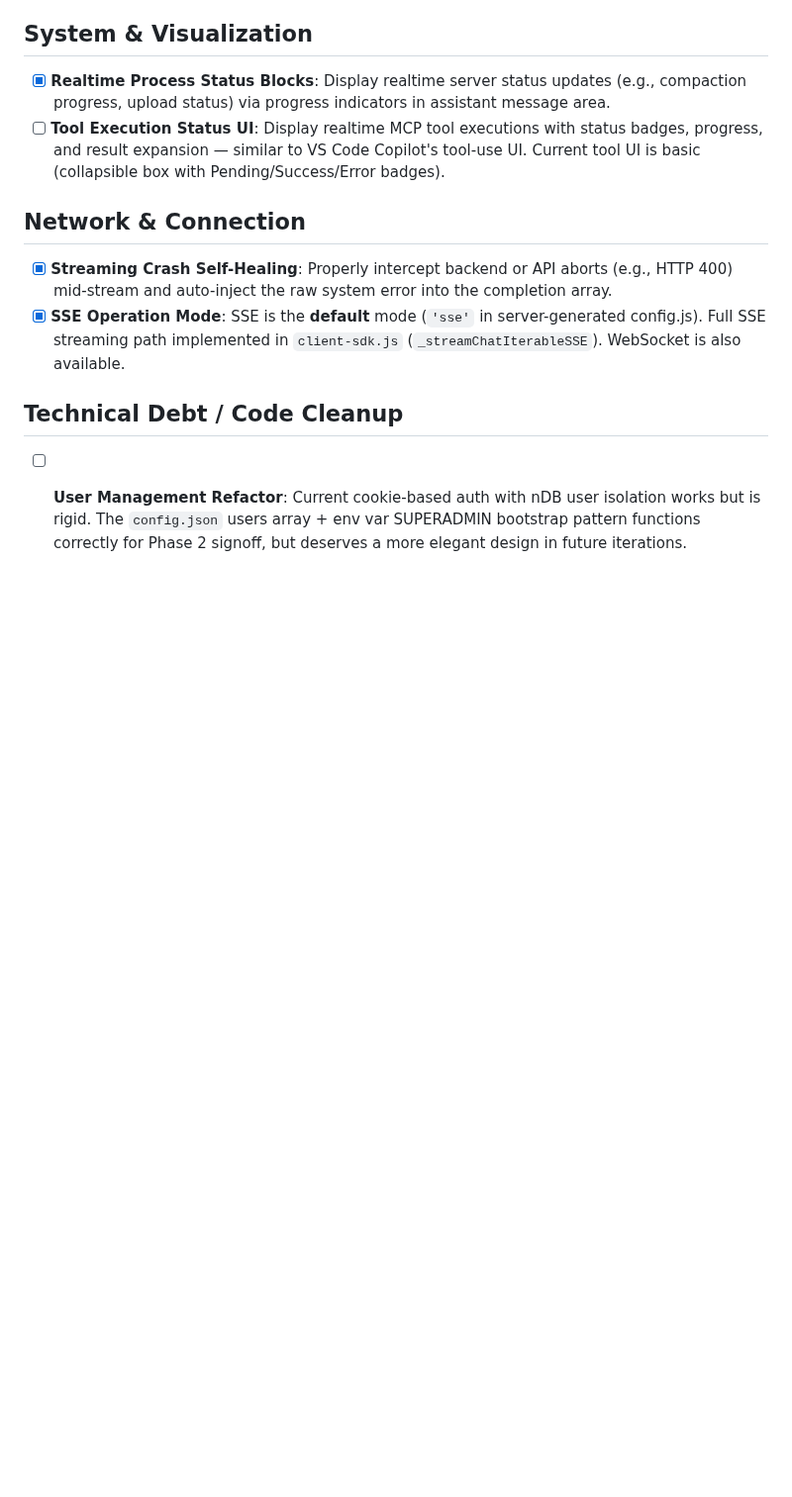
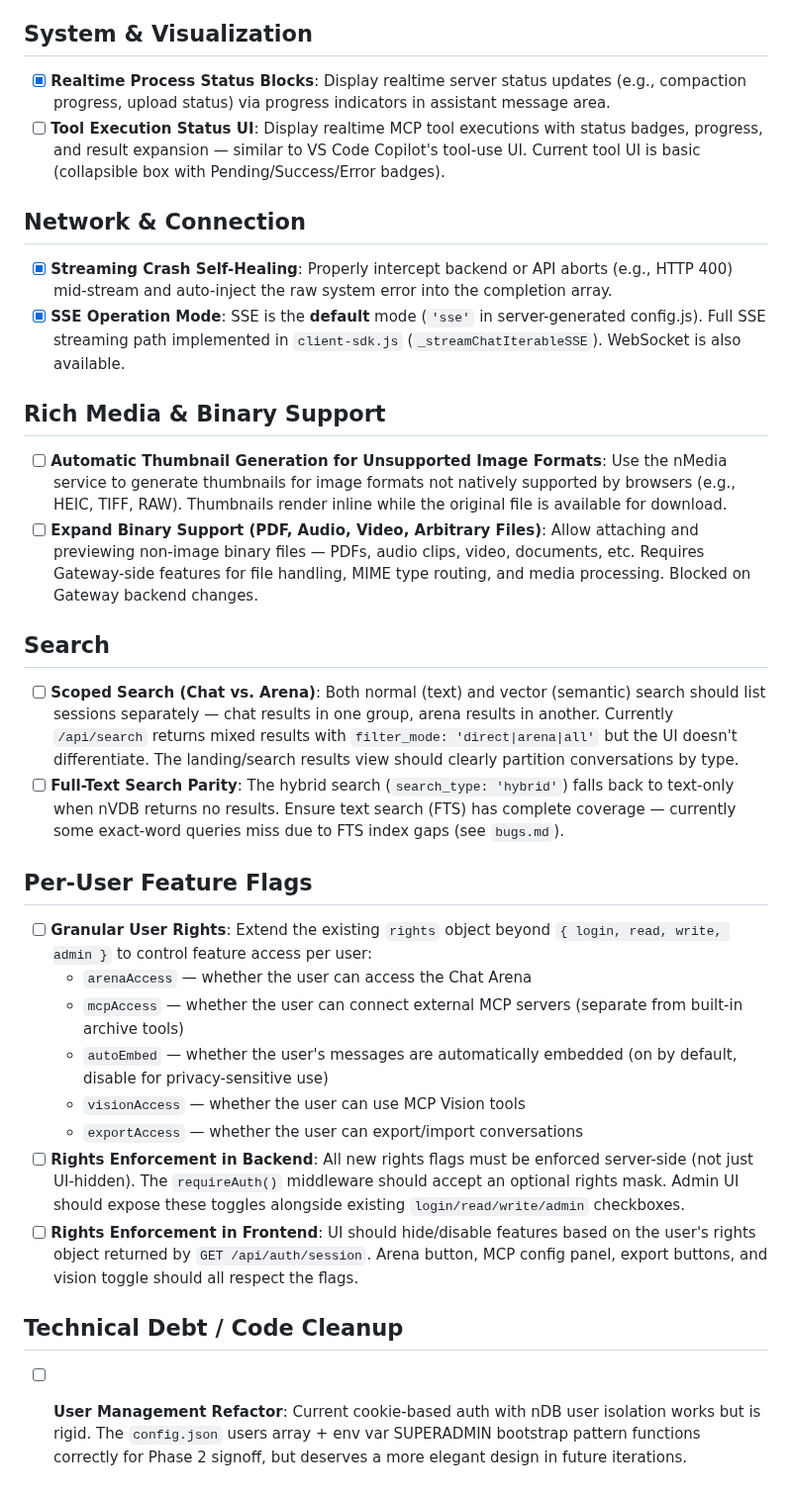
Before and after one commit to herrbasan/LLM-Gateway-Chat, a Markdown page: docs/features_backlog.md, the part around the change. Shown at 99% size. GitHub-like rendering; blank space fills up the shorter version.

Commit message:
docs: add rich media, search, and per-user rights items to backlog

```diff
--- a/docs/features_backlog.md
+++ b/docs/features_backlog.md
@@ -38,5 +38,23 @@
 - [x] **Streaming Crash Self-Healing**: Properly intercept backend or API aborts (e.g., HTTP 400) mid-stream and auto-inject the raw system error into the completion array.
 - [x] **SSE Operation Mode**: SSE is the **default** mode (`'sse'` in server-generated config.js). Full SSE streaming path implemented in `client-sdk.js` (`_streamChatIterableSSE`). WebSocket is also available.
 
+## Rich Media & Binary Support
+- [ ] **Automatic Thumbnail Generation for Unsupported Image Formats**: Use the nMedia service to generate thumbnails for image formats not natively supported by browsers (e.g., HEIC, TIFF, RAW). Thumbnails render inline while the original file is available for download.
+- [ ] **Expand Binary Support (PDF, Audio, Video, Arbitrary Files)**: Allow attaching and previewing non-image binary files — PDFs, audio clips, video, documents, etc. Requires Gateway-side features for file handling, MIME type routing, and media processing. Blocked on Gateway backend changes.
+
+## Search
+- [ ] **Scoped Search (Chat vs. Arena)**: Both normal (text) and vector (semantic) search should list sessions separately — chat results in one group, arena results in another. Currently `/api/search` returns mixed results with `filter_mode: 'direct|arena|all'` but the UI doesn't differentiate. The landing/search results view should clearly partition conversations by type.
+- [ ] **Full-Text Search Parity**: The hybrid search (`search_type: 'hybrid'`) falls back to text-only when nVDB returns no results. Ensure text search (FTS) has complete coverage — currently some exact-word queries miss due to FTS index gaps (see `bugs.md`).
+
+## Per-User Feature Flags
+- [ ] **Granular User Rights**: Extend the existing `rights` object beyond `{ login, read, write, admin }` to control feature access per user:
+  - `arenaAccess` — whether the user can access the Chat Arena
+  - `mcpAccess` — whether the user can connect external MCP servers (separate from built-in archive tools)
+  - `autoEmbed` — whether the user's messages are automatically embedded (on by default, disable for privacy-sensitive use)
+  - `visionAccess` — whether the user can use MCP Vision tools
+  - `exportAccess` — whether the user can export/import conversations
+- [ ] **Rights Enforcement in Backend**: All new rights flags must be enforced server-side (not just UI-hidden). The `requireAuth()` middleware should accept an optional rights mask. Admin UI should expose these toggles alongside existing `login/read/write/admin` checkboxes.
+- [ ] **Rights Enforcement in Frontend**: UI should hide/disable features based on the user's rights object returned by `GET /api/auth/session`. Arena button, MCP config panel, export buttons, and vision toggle should all respect the flags.
+
 ## Technical Debt / Code Cleanup
 - [ ] **User Management Refactor**: Current cookie-based auth with nDB user isolation works but is rigid. The `config.json` users array + env var SUPERADMIN bootstrap pattern functions correctly for Phase 2 signoff, but deserves a more elegant design in future iterations.
```
